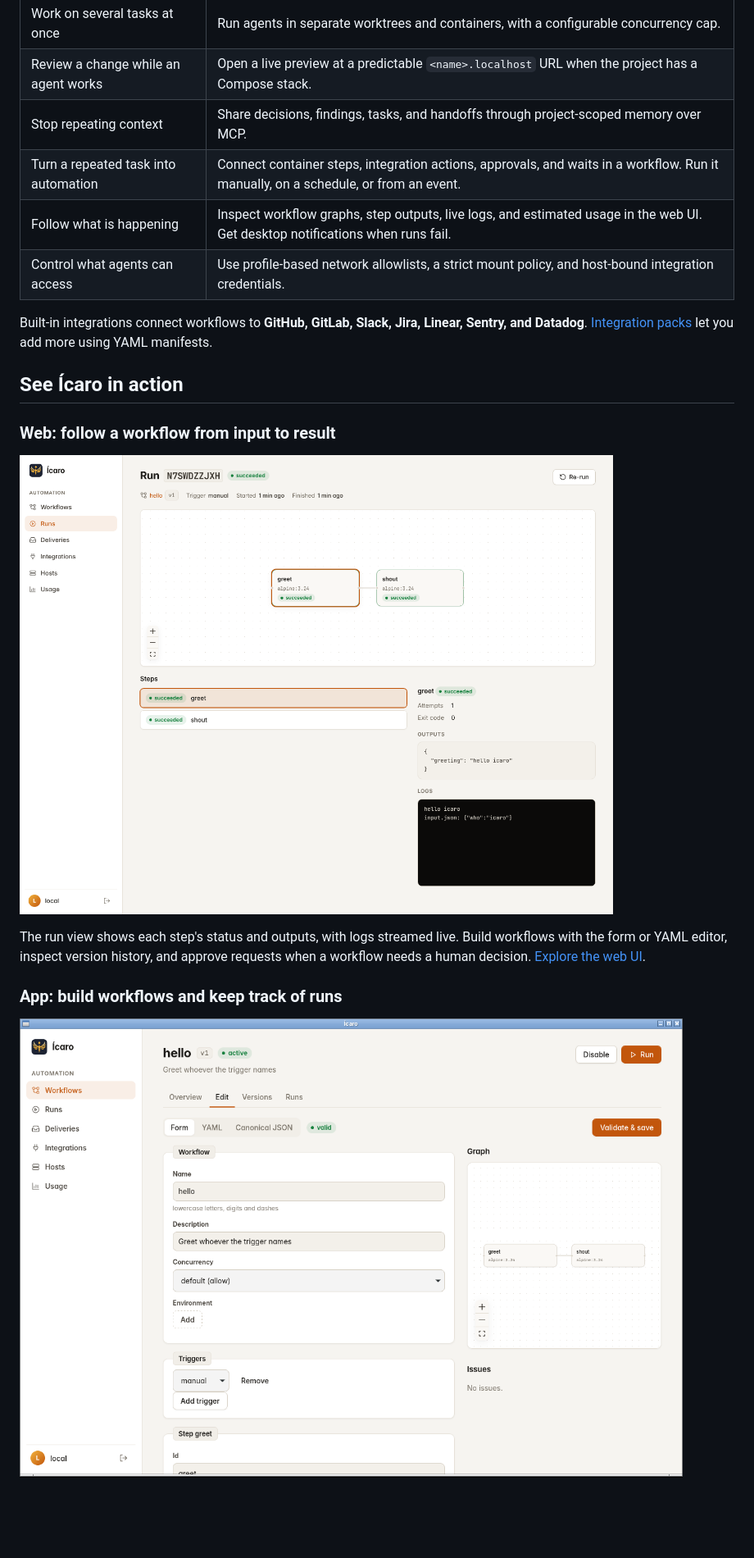
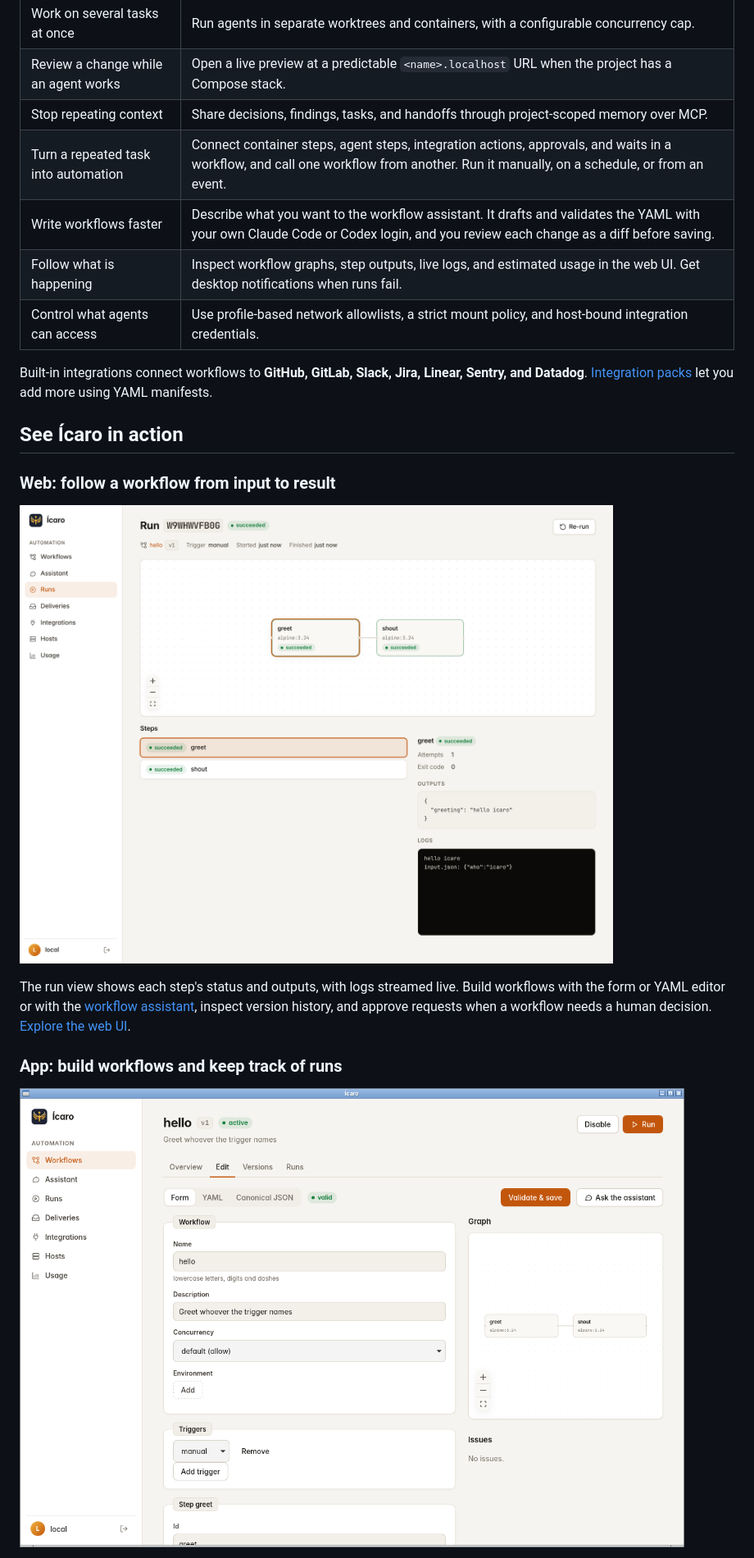
Before and after one commit to ggrocco/icaro, a Markdown page: README.md, the part around one of its changes. Shown at 82% size. Rendered like a GitHub page; pictures changed too: docs/images/desktop-app.png, docs/images/web-run.png; blank space fills up the shorter version.

```diff
--- a/README.md
+++ b/README.md
@@ -19,7 +19,8 @@ When several agents work on the same project, they need room to work independent
 | Work on several tasks at once | Run agents in separate worktrees and containers, with a configurable concurrency cap. |
 | Review a change while an agent works | Open a live preview at a predictable `<name>.localhost` URL when the project has a Compose stack. |
 | Stop repeating context | Share decisions, findings, tasks, and handoffs through project-scoped memory over MCP. |
-| Turn a repeated task into automation | Connect container steps, integration actions, approvals, and waits in a workflow. Run it manually, on a schedule, or from an event. |
+| Turn a repeated task into automation | Connect container steps, agent steps, integration actions, approvals, and waits in a workflow, and call one workflow from another. Run it manually, on a schedule, or from an event. |
+| Write workflows faster | Describe what you want to the workflow assistant. It drafts and validates the YAML with your own Claude Code or Codex login, and you review each change as a diff before saving. |
 | Follow what is happening | Inspect workflow graphs, step outputs, live logs, and estimated usage in the web UI. Get desktop notifications when runs fail. |
 | Control what agents can access | Use profile-based network allowlists, a strict mount policy, and host-bound integration credentials. |
 
@@ -31,7 +32,7 @@ Built-in integrations connect workflows to **GitHub, GitLab, Slack, Jira, Linear
 
 ![Ícaro web UI showing the successful hello workflow, its two connected steps, outputs, and logs.](docs/images/web-run.png)
 
-The run view shows each step's status and outputs, with logs streamed live. Build workflows with the form or YAML editor, inspect version history, and approve requests when a workflow needs a human decision. [Explore the web UI](docs/ui.md).
+The run view shows each step's status and outputs, with logs streamed live. Build workflows with the form or YAML editor or with the [workflow assistant](docs/assistant.md), inspect version history, and approve requests when a workflow needs a human decision. [Explore the web UI](docs/ui.md).
 
 ### App: build workflows and keep track of runs
 
```
Also changed, not shown: other parts of README.md (+10 -6 lines), docs/images/README.md (+4 -4 lines).
